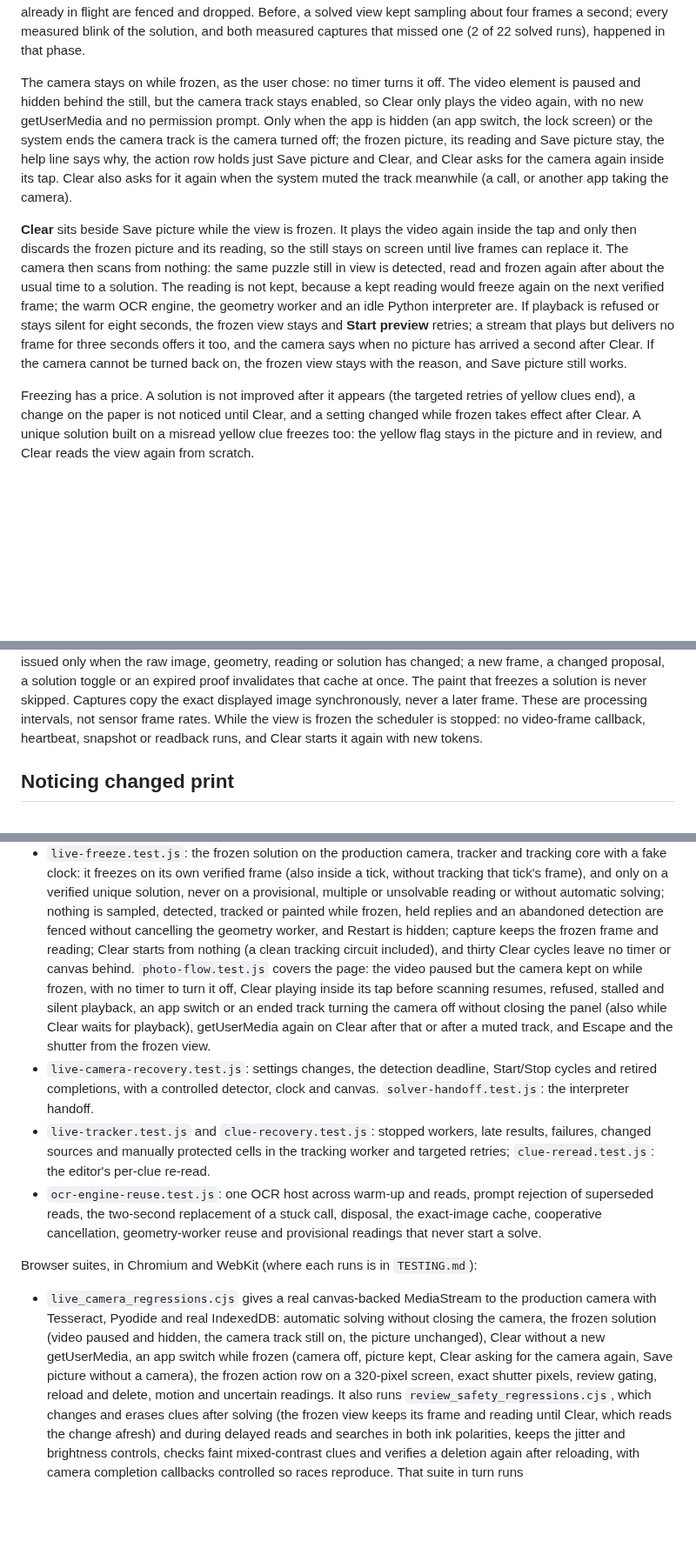
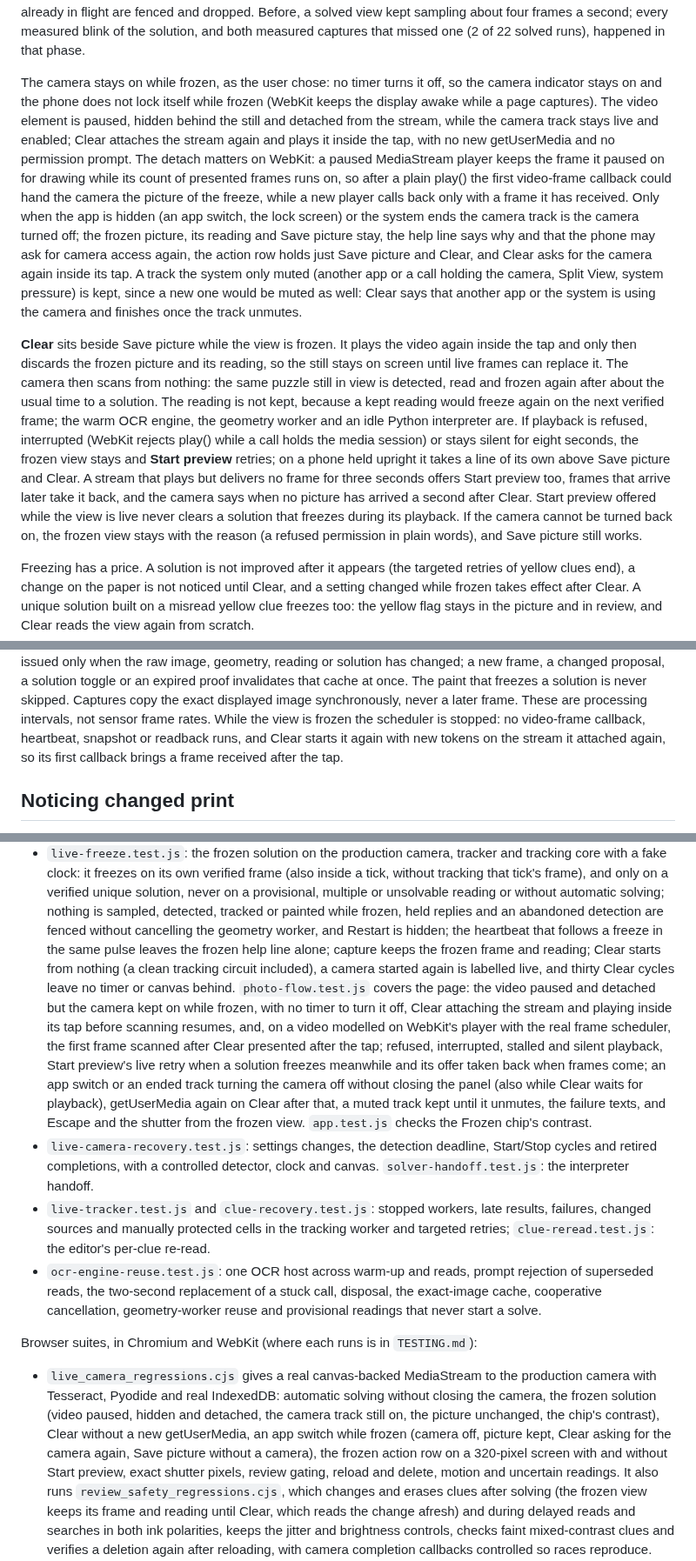
Before and after one commit to senegrom/GridPuzzle, a Markdown page: web/LIVE_CAMERA.md, 3 parts joined by grey strips. Shown at 87% size. GitHub-like rendering; blank space fills up the shorter version.

Commit message:
Document the detached video, the muted camera and the retry fixes
LIVE_CAMERA.md now says that the frozen video is detached from the
stream while the camera stays on (and why: WebKit's paused player would
hand Clear the frame of the freeze), that the phone does not lock itself
and the indicator stays on while frozen, that a camera turned off while
frozen may bring the permission prompt back, that a muted track is kept
until it unmutes, how Start preview behaves after an interrupted
playback, beside a live retry and on a narrow screen, and which tests
cover each. TESTING.md's live_camera row names the detach and the row
with Start preview.

Co-Authored-By: Claude Opus 5.5 (1M context) <noreply@anthropic.com>
Claude-Session: https://claude.ai/code/session_01GJgPRkAQC4kgkBoHmf4raw

```diff
--- a/web/LIVE_CAMERA.md
+++ b/web/LIVE_CAMERA.md
@@ -66,15 +66,24 @@ are fenced and dropped. Before, a solved view kept sampling about four frames a
 second; every measured blink of the solution, and both measured captures that
 missed one (2 of 22 solved runs), happened in that phase.
 
-The camera stays on while frozen, as the user chose: no timer turns it off.
-The video element is paused and hidden behind the still, but the camera track
-stays enabled, so Clear only plays the video again, with no new getUserMedia
-and no permission prompt. Only when the app is hidden (an app switch, the lock
-screen) or the system ends the camera track is the camera turned off; the
-frozen picture, its reading and Save picture stay, the help line says why, the
-action row holds just Save picture and Clear, and Clear asks for the camera
-again inside its tap. Clear also asks for it again when the system muted the
-track meanwhile (a call, or another app taking the camera).
+The camera stays on while frozen, as the user chose: no timer turns it off, so
+the camera indicator stays on and the phone does not lock itself while frozen
+(WebKit keeps the display awake while a page captures). The video element is
+paused, hidden behind the still and detached from the stream, while the camera
+track stays live and enabled; Clear attaches the stream again and plays it
+inside the tap, with no new getUserMedia and no permission prompt. The detach
+matters on WebKit: a paused MediaStream player keeps the frame it paused on for
+drawing while its count of presented frames runs on, so after a plain play()
+the first video-frame callback could hand the camera the picture of the
+freeze, while a new player calls back only with a frame it has received. Only
+when the app is hidden (an app switch, the lock screen) or the system ends the
+camera track is the camera turned off; the frozen picture, its reading and Save
+picture stay, the help line says why and that the phone may ask for camera
+access again, the action row holds just Save picture and Clear, and Clear asks
+for the camera again inside its tap. A track the system only muted (another app
+or a call holding the camera, Split View, system pressure) is kept, since a new
+one would be muted as well: Clear says that another app or the system is using
+the camera and finishes once the track unmutes.
 
 **Clear** sits beside Save picture while the view is frozen. It plays the
 video again inside the tap and only then discards the frozen picture and its
@@ -83,11 +92,16 @@ camera then scans from nothing: the same puzzle still in view is detected,
 read and frozen again after about the usual time to a solution. The reading is
 not kept, because a kept reading would freeze again on the next verified
 frame; the warm OCR engine, the geometry worker and an idle Python interpreter
-are. If playback is refused or stays silent for eight seconds, the frozen view
-stays and **Start preview** retries; a stream that plays but delivers no frame
-for three seconds offers it too, and the camera says when no picture has
-arrived a second after Clear. If the camera cannot be turned back on, the
-frozen view stays with the reason, and Save picture still works.
+are. If playback is refused, interrupted (WebKit rejects play() while a call
+holds the media session) or stays silent for eight seconds, the frozen view
+stays and **Start preview** retries; on a phone held upright it takes a line of
+its own above Save picture and Clear. A stream that plays but delivers no frame
+for three seconds offers Start preview too, frames that arrive later take it
+back, and the camera says when no picture has arrived a second after Clear.
+Start preview offered while the view is live never clears a solution that
+freezes during its playback. If the camera cannot be turned back on, the frozen
+view stays with the reason (a refused permission in plain words), and Save
+picture still works.
 
 Freezing has a price. A solution is not improved after it appears (the
 targeted retries of yellow clues end), a change on the paper is not noticed
@@ -333,7 +347,9 @@ invalidates that cache at once. The paint that freezes a solution is never
 skipped. Captures copy the exact displayed image synchronously, never a later
 frame. These are processing intervals, not sensor frame rates. While the view
 is frozen the scheduler is stopped: no video-frame callback, heartbeat,
-snapshot or readback runs, and Clear starts it again with new tokens.
+snapshot or readback runs, and Clear starts it again with new tokens on the
+stream it attached again, so its first callback brings a frame received after
+the tap.
 
 ## Noticing changed print
 
@@ -550,15 +566,22 @@ Unit tests (`node --test web/tests/*.test.js`):
   verified unique solution, never on a provisional, multiple or unsolvable
   reading or without automatic solving; nothing is sampled, detected, tracked
   or painted while frozen, held replies and an abandoned detection are fenced
-  without cancelling the geometry worker, and Restart is hidden; capture keeps
-  the frozen frame and reading; Clear starts from nothing (a clean tracking
-  circuit included), and thirty Clear cycles leave no timer or canvas behind.
-  `photo-flow.test.js` covers the page: the video paused but the camera kept on
-  while frozen, with no timer to turn it off, Clear playing inside its tap
-  before scanning resumes, refused, stalled and silent playback, an app switch
-  or an ended track turning the camera off without closing the panel (also
-  while Clear waits for playback), getUserMedia again on Clear after that or
-  after a muted track, and Escape and the shutter from the frozen view.
+  without cancelling the geometry worker, and Restart is hidden; the heartbeat
+  that follows a freeze in the same pulse leaves the frozen help line alone;
+  capture keeps the frozen frame and reading; Clear starts from nothing (a clean
+  tracking circuit included), a camera started again is labelled live, and
+  thirty Clear cycles leave no timer or canvas behind.
+  `photo-flow.test.js` covers the page: the video paused and detached but the
+  camera kept on while frozen, with no timer to turn it off, Clear attaching
+  the stream and playing inside its tap before scanning resumes, and, on a
+  video modelled on WebKit's player with the real frame scheduler, the first
+  frame scanned after Clear presented after the tap; refused, interrupted,
+  stalled and silent playback, Start preview's live retry when a solution
+  freezes meanwhile and its offer taken back when frames come; an app switch or
+  an ended track turning the camera off without closing the panel (also while
+  Clear waits for playback), getUserMedia again on Clear after that, a muted
+  track kept until it unmutes, the failure texts, and Escape and the shutter
+  from the frozen view. `app.test.js` checks the Frozen chip's contrast.
 - `live-camera-recovery.test.js`: settings changes, the detection deadline,
   Start/Stop cycles and retired completions, with a controlled detector, clock
   and canvas. `solver-handoff.test.js`: the interpreter handoff.
@@ -575,11 +598,12 @@ Browser suites, in Chromium and WebKit (where each runs is in `TESTING.md`):
 
 - `live_camera_regressions.cjs` gives a real canvas-backed MediaStream to the
   production camera with Tesseract, Pyodide and real IndexedDB: automatic
-  solving without closing the camera, the frozen solution (video paused and
-  hidden, the camera track still on, the picture unchanged), Clear without a new
-  getUserMedia, an app switch while frozen (camera off, picture kept, Clear
-  asking for the camera again, Save picture without a camera), the frozen action
-  row on a 320-pixel screen, exact shutter pixels, review gating, reload and
+  solving without closing the camera, the frozen solution (video paused, hidden
+  and detached, the camera track still on, the picture unchanged, the chip's
+  contrast), Clear without a new getUserMedia, an app switch while frozen
+  (camera off, picture kept, Clear asking for the camera again, Save picture
+  without a camera), the frozen action row on a 320-pixel screen with and
+  without Start preview, exact shutter pixels, review gating, reload and
   delete, motion and uncertain readings. It also runs
   `review_safety_regressions.cjs`, which changes and erases clues after solving
   (the frozen view keeps its frame and reading until Clear, which reads the
```
Also changed, not shown: web/TESTING.md (+1 -1 lines).
